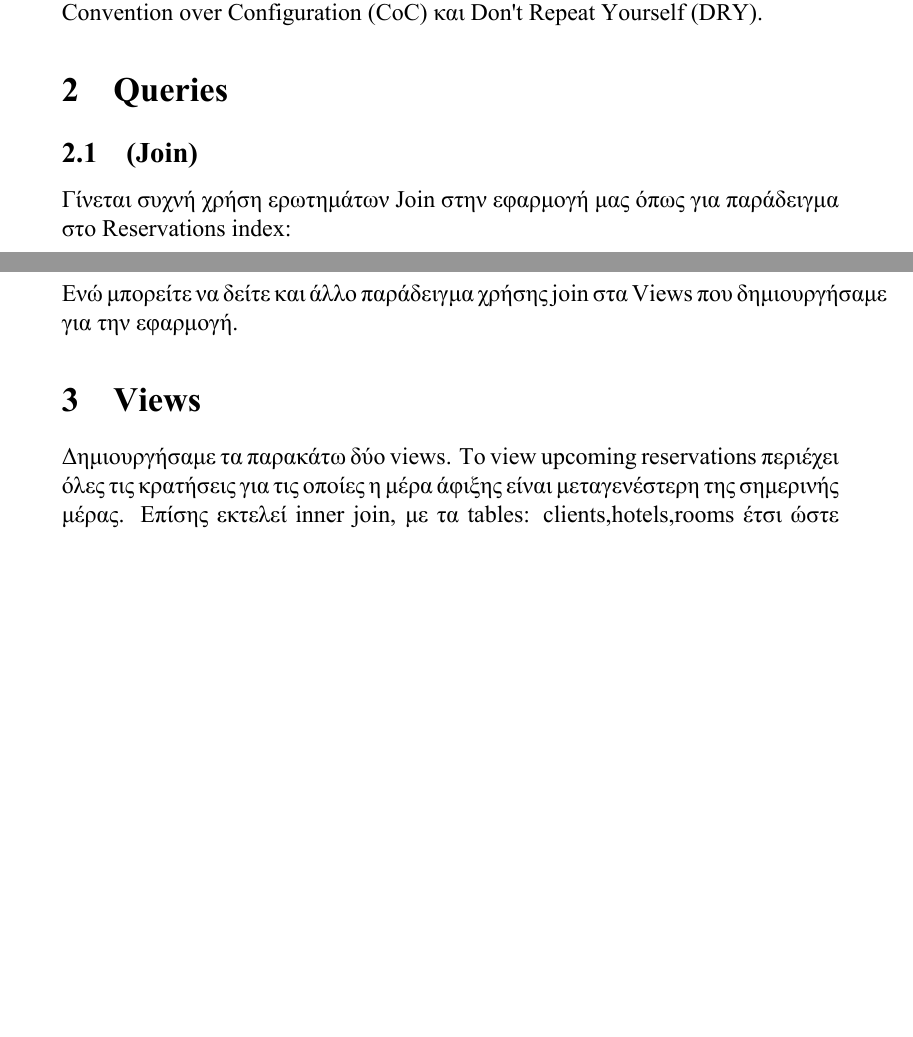
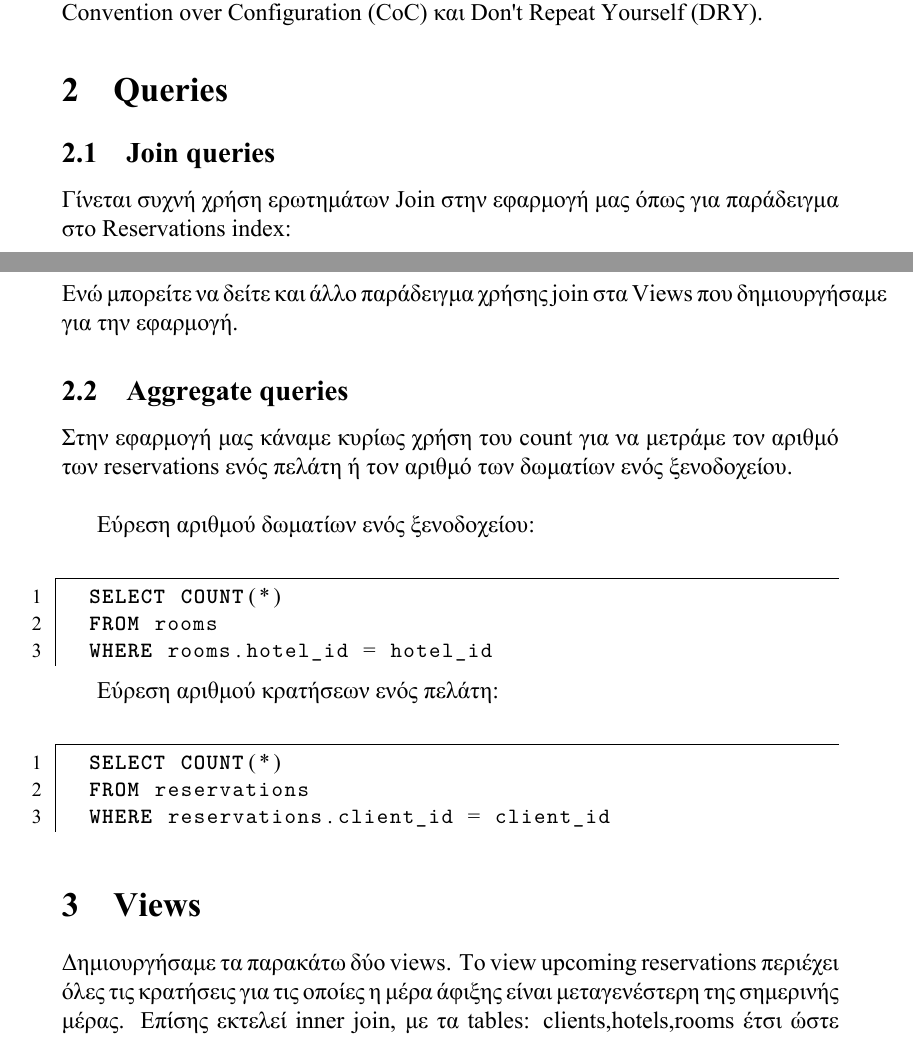
Before and after one commit to iliasfotopoulos/ntua-db, a LaTeX document (report/report.tex): two parts of pages 2 and 3 of 5 before the commit and two parts of pages 2 and 3 of 6 after it, joined at a grey line, cut so that both start at the same text, the shorter picture padded with empty space. The pictures show the PDF file report/report.pdf that the author committed with the source.

Commit message:
Add aggregate queries subsection

```diff
--- a/report/report.tex
+++ b/report/report.tex
@@ -103,7 +103,7 @@
 Κατά την φάση του σχεδιασμού αποφασίστηκε η χρήση του RoR framework λόγω της αρχιτεκτονικής MVC που ακολουθεί αλλά και λόγω της φιλοσοφίας του Convention over Configuration (CoC) και Don't Repeat Yourself (DRY).
 
 \section{Queries}
-	\subsection{(Join)}
+	\subsection{Join queries}
 	Γίνεται συχνή χρήση ερωτημάτων Join στην εφαρμογή μας όπως για παράδειγμα στο Reservations index:
 	\begin{lstlisting}[language=SQL]
 	SELECT reservations.id, reservations.arrival_date, reservations.departure_date, reservations.created_at, reservations.updated_at, clients.first_name, clients.last_name, hotels.name, rooms.room_type
@@ -127,6 +127,23 @@
 	ORDER BY arrival_date
 	\end{lstlisting}
 	Ενώ μπορείτε να δείτε και άλλο παράδειγμα χρήσης join στα Views που δημιουργήσαμε για την εφαρμογή.
+
+	\subsection{Aggregate queries}
+	Στην εφαρμογή μας κάναμε κυρίως χρήση του count για να μετράμε τον αριθμό των reservations ενός πελάτη ή τον αριθμό των δωματίων ενός ξενοδοχείου.\\
+
+	Εύρεση αριθμού δωματίων ενός ξενοδοχείου:
+	\begin{lstlisting}[language=SQL]
+	SELECT COUNT(*)
+	FROM rooms
+	WHERE rooms.hotel_id = hotel_id
+	\end{lstlisting}
+
+	Εύρεση αριθμού κρατήσεων ενός πελάτη:
+	\begin{lstlisting}[language=SQL]
+	SELECT COUNT(*)
+	FROM reservations
+	WHERE reservations.client_id = client_id
+	\end{lstlisting}
 
 
 \section{Views}
```
Also changed, not shown: report/report.pdf, 3 other files.
